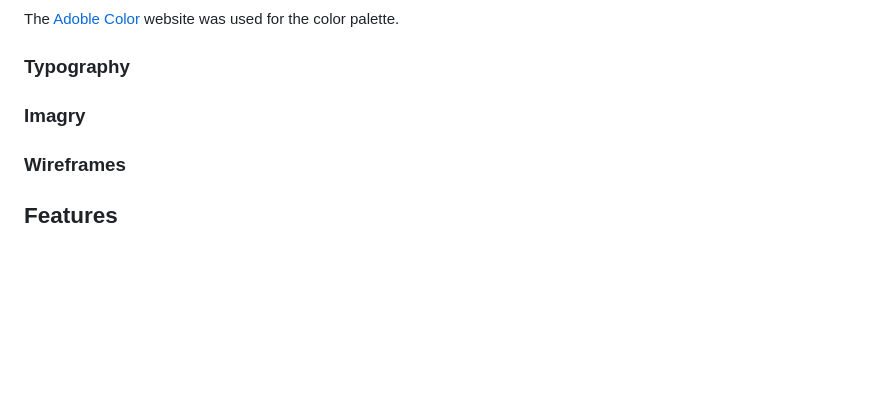
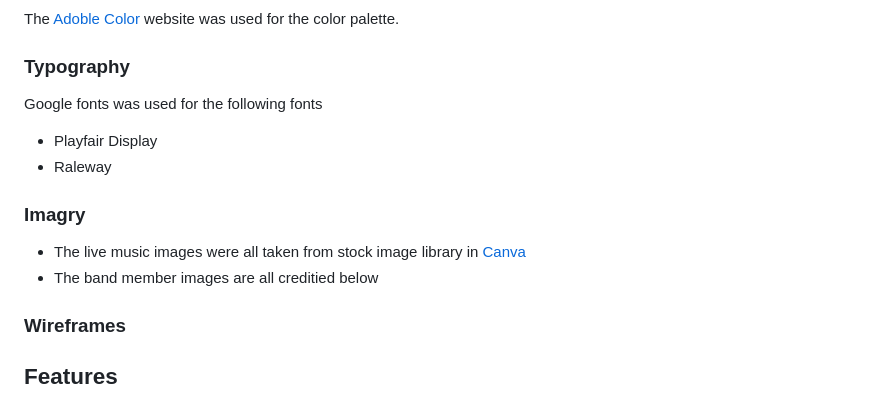
Before and after one commit to DanMorriss/jazz-platform, a Markdown page: README.md, the part around the change. Rendered like a GitHub page; blank space fills up the shorter version.

Commit message:
add color, typography and imagry sectons to readme

```diff
--- a/README.md
+++ b/README.md
@@ -50,7 +50,14 @@ The [Adoble Color](https://www.color.adobe.com) website was used for the color p
 
 ### Typography
 
+Google fonts was used for the following fonts
+- Playfair Display
+- Raleway
+
 ### Imagry
+
+- The live music images were all taken from stock image library in [Canva](https://www.canva.com)
+- The band member images are all creditied below
 
 ### Wireframes
 
```
